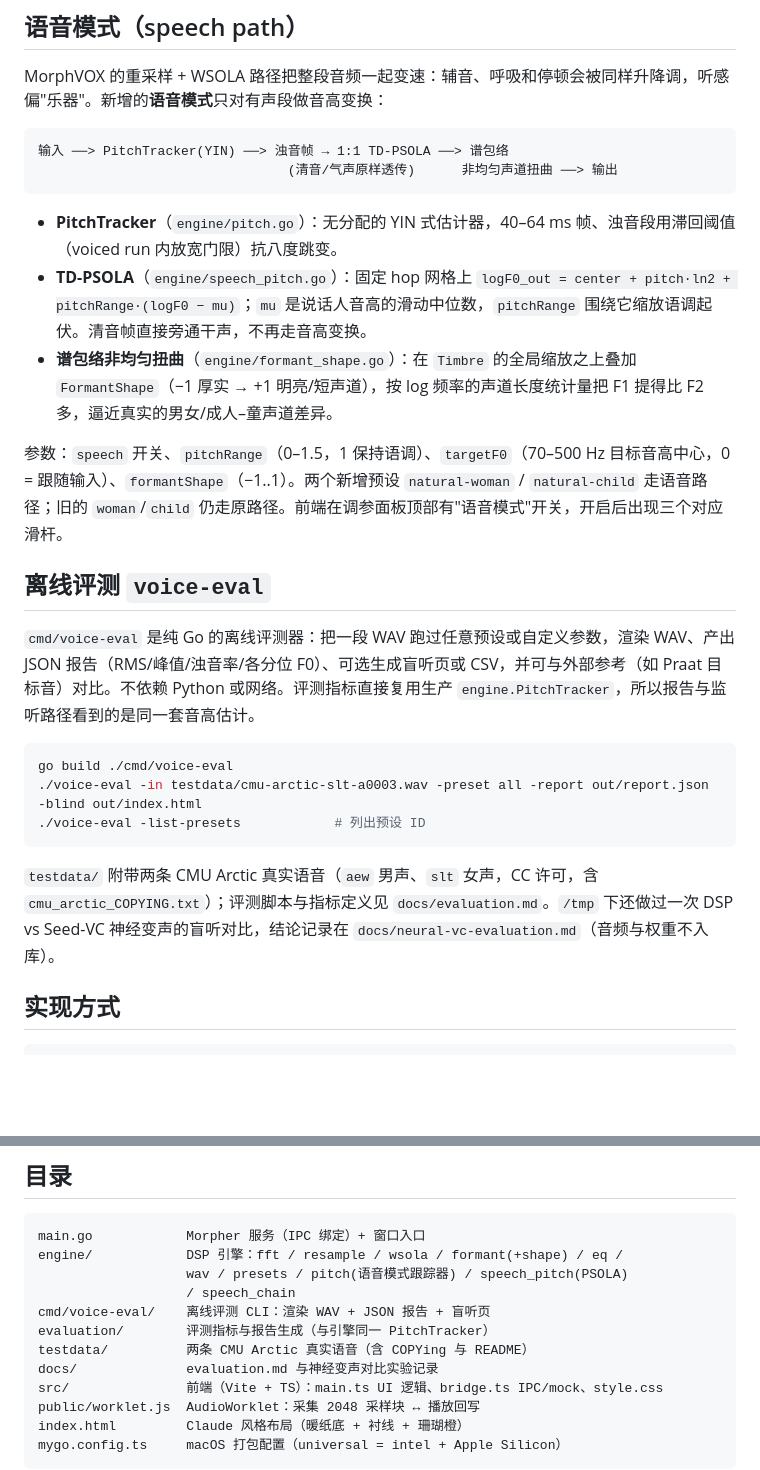
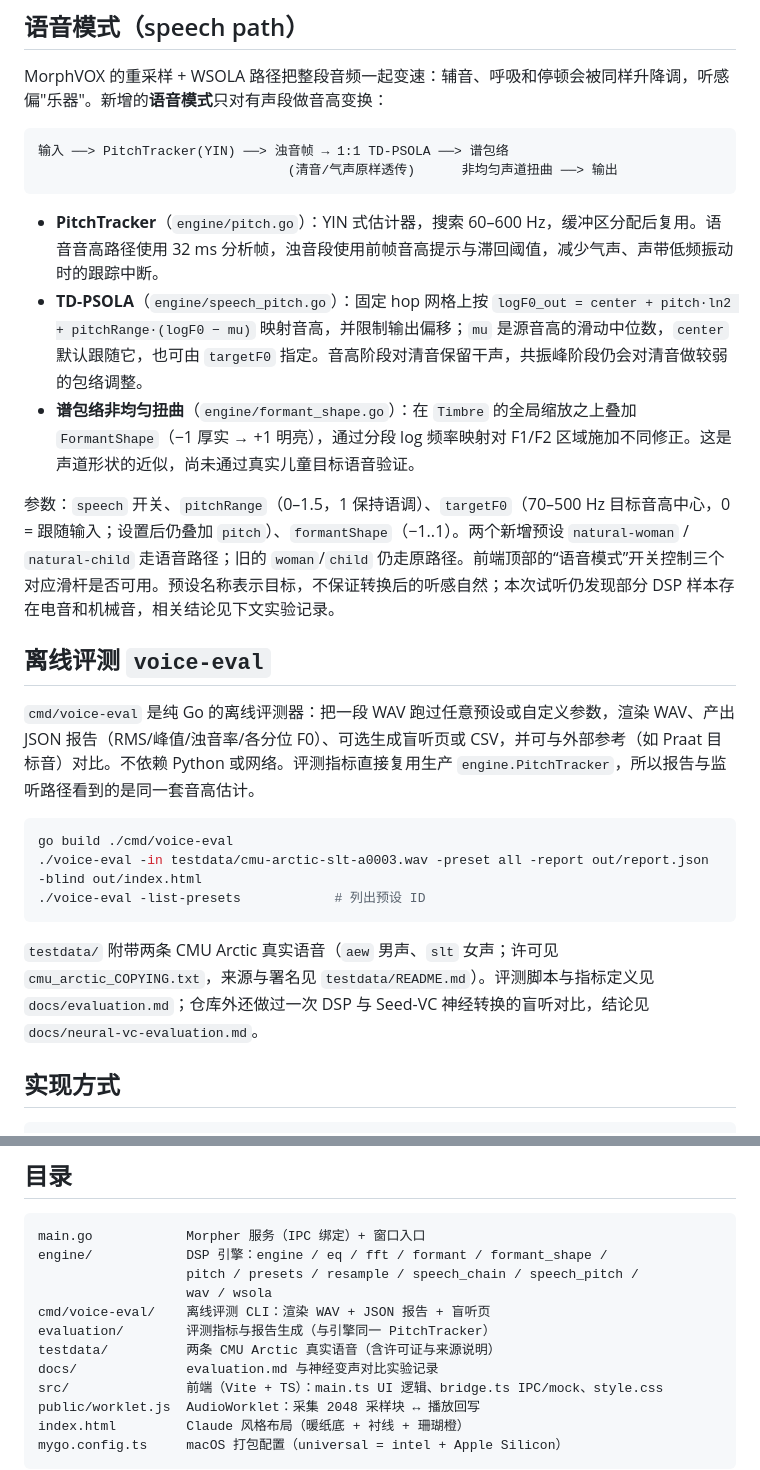
Before and after one commit to tinyviber/voice-morph, a Markdown page: README.md, 2 parts joined by grey strips. Drawn GitHub-style; blank space fills up the shorter version.

````diff
--- a/README.md
+++ b/README.md
@@ -26,11 +26,11 @@ MorphVOX 的重采样 + WSOLA 路径把整段音频一起变速：辅音、呼
                                 (清音/气声原样透传)      非均匀声道扭曲 ──> 输出
 ```
 
-- **PitchTracker**（`engine/pitch.go`）：无分配的 YIN 式估计器，40–64 ms 帧、浊音段用滞回阈值（voiced run 内放宽门限）抗八度跳变。
-- **TD-PSOLA**（`engine/speech_pitch.go`）：固定 hop 网格上 `logF0_out = center + pitch·ln2 + pitchRange·(logF0 − mu)`；`mu` 是说话人音高的滑动中位数，`pitchRange` 围绕它缩放语调起伏。清音帧直接旁通干声，不再走音高变换。
-- **谱包络非均匀扭曲**（`engine/formant_shape.go`）：在 `Timbre` 的全局缩放之上叠加 `FormantShape`（−1 厚实 → +1 明亮/短声道），按 log 频率的声道长度统计量把 F1 提得比 F2 多，逼近真实的男女/成人–童声道差异。
+- **PitchTracker**（`engine/pitch.go`）：YIN 式估计器，搜索 60–600 Hz，缓冲区分配后复用。语音音高路径使用 32 ms 分析帧，浊音段使用前帧音高提示与滞回阈值，减少气声、声带低频振动时的跟踪中断。
+- **TD-PSOLA**（`engine/speech_pitch.go`）：固定 hop 网格上按 `logF0_out = center + pitch·ln2 + pitchRange·(logF0 − mu)` 映射音高，并限制输出偏移；`mu` 是源音高的滑动中位数，`center` 默认跟随它，也可由 `targetF0` 指定。音高阶段对清音保留干声，共振峰阶段仍会对清音做较弱的包络调整。
+- **谱包络非均匀扭曲**（`engine/formant_shape.go`）：在 `Timbre` 的全局缩放之上叠加 `FormantShape`（−1 厚实 → +1 明亮），通过分段 log 频率映射对 F1/F2 区域施加不同修正。这是声道形状的近似，尚未通过真实儿童目标语音验证。
 
-参数：`speech` 开关、`pitchRange`（0–1.5，1 保持语调）、`targetF0`（70–500 Hz 目标音高中心，0 = 跟随输入）、`formantShape`（−1..1）。两个新增预设 `natural-woman` / `natural-child` 走语音路径；旧的 `woman`/`child` 仍走原路径。前端在调参面板顶部有"语音模式"开关，开启后出现三个对应滑杆。
+参数：`speech` 开关、`pitchRange`（0–1.5，1 保持语调）、`targetF0`（70–500 Hz 目标音高中心，0 = 跟随输入；设置后仍叠加 `pitch`）、`formantShape`（−1..1）。两个新增预设 `natural-woman` / `natural-child` 走语音路径；旧的 `woman`/`child` 仍走原路径。前端顶部的“语音模式”开关控制三个对应滑杆是否可用。预设名称表示目标，不保证转换后的听感自然；本次试听仍发现部分 DSP 样本存在电音和机械音，相关结论见下文实验记录。
 
 ## 离线评测 `voice-eval`
 
@@ -42,7 +42,7 @@ go build ./cmd/voice-eval
 ./voice-eval -list-presets            # 列出预设 ID
 ```
 
-`testdata/` 附带两条 CMU Arctic 真实语音（`aew` 男声、`slt` 女声，CC 许可，含 `cmu_arctic_COPYING.txt`）；评测脚本与指标定义见 `docs/evaluation.md`。`/tmp` 下还做过一次 DSP vs Seed-VC 神经变声的盲听对比，结论记录在 `docs/neural-vc-evaluation.md`（音频与权重不入库）。
+`testdata/` 附带两条 CMU Arctic 真实语音（`aew` 男声、`slt` 女声；许可见 `cmu_arctic_COPYING.txt`，来源与署名见 `testdata/README.md`）。评测脚本与指标定义见 `docs/evaluation.md`；仓库外还做过一次 DSP 与 Seed-VC 神经转换的盲听对比，结论见 `docs/neural-vc-evaluation.md`。
 
 ## 实现方式
 
@@ -62,12 +62,12 @@ audio file ────┤        └────── Pitch = resample+WSOLA
 
 ```
 main.go            Morpher 服务（IPC 绑定）+ 窗口入口
-engine/            DSP 引擎：fft / resample / wsola / formant(+shape) / eq /
-                   wav / presets / pitch(语音模式跟踪器) / speech_pitch(PSOLA)
-                   / speech_chain
+engine/            DSP 引擎：engine / eq / fft / formant / formant_shape /
+                   pitch / presets / resample / speech_chain / speech_pitch /
+                   wav / wsola
 cmd/voice-eval/    离线评测 CLI：渲染 WAV + JSON 报告 + 盲听页
 evaluation/        评测指标与报告生成（与引擎同一 PitchTracker）
-testdata/          两条 CMU Arctic 真实语音（含 COPYing 与 README）
+testdata/          两条 CMU Arctic 真实语音（含许可证与来源说明）
 docs/              evaluation.md 与神经变声对比实验记录
 src/               前端（Vite + TS）：main.ts UI 逻辑、bridge.ts IPC/mock、style.css
 public/worklet.js  AudioWorklet：采集 2048 采样块 ↔ 播放回写
````
Also changed, not shown: docs/neural-vc-evaluation.md (+66 -104 lines).
